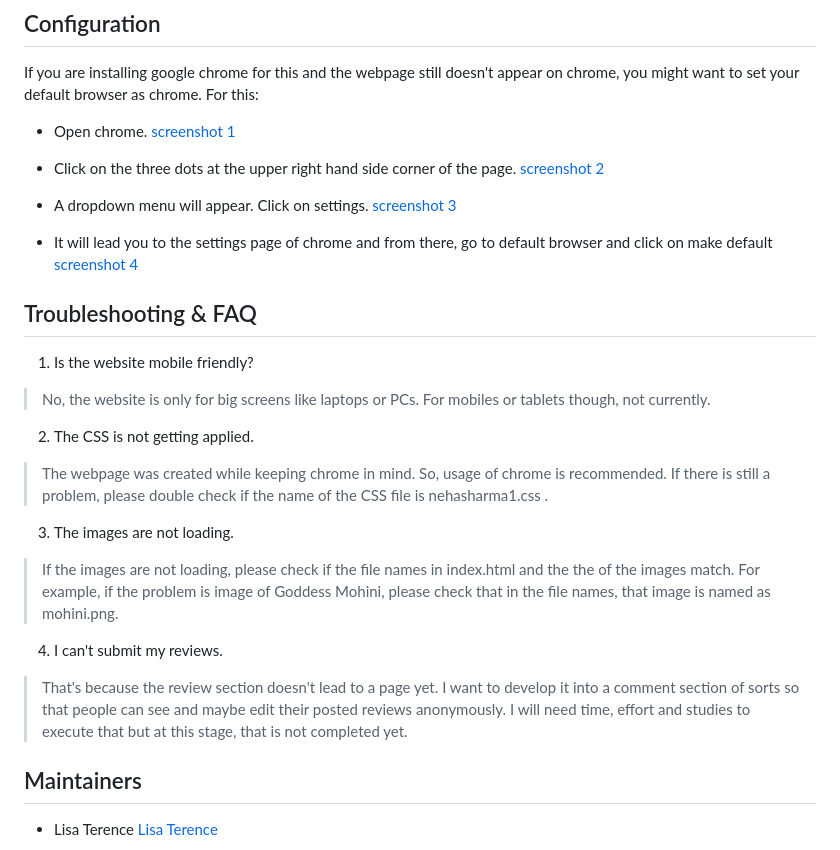
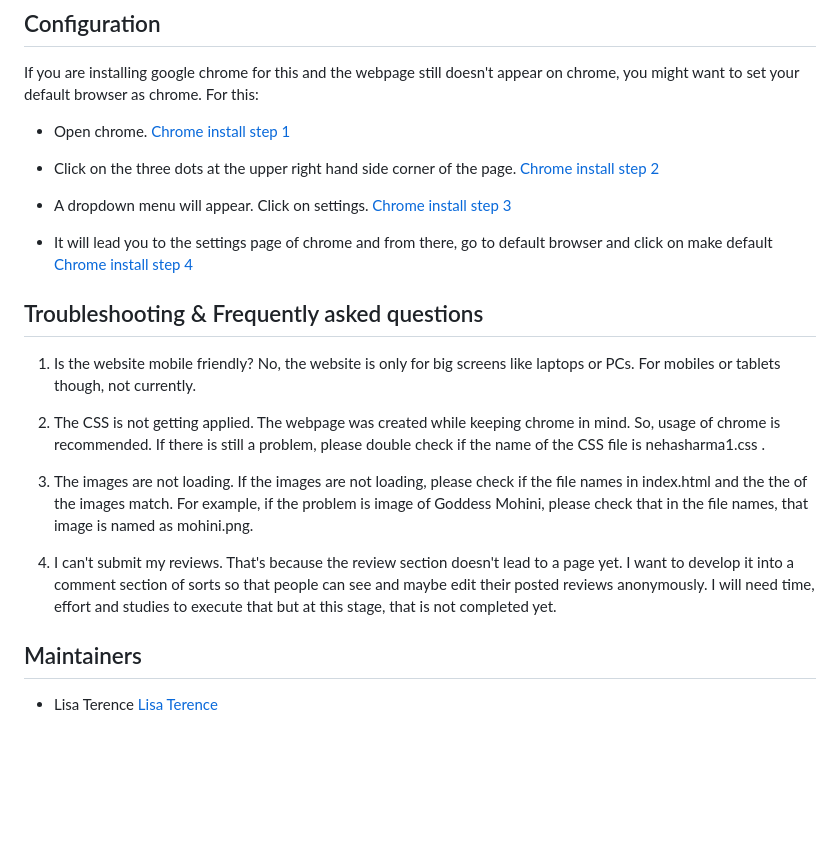
Before and after one commit to Terencelisa/Wattpad, a Markdown page: README.md, the part around one of its changes. Rendered like a GitHub page; blank space fills up the shorter version.

```diff
--- a/README.md
+++ b/README.md
@@ -30,29 +73,29 @@ Use your normally used browser to search for chrome. If you want, this link will
 ## Configuration
 If you are installing google chrome for this and the webpage still doesn't appear on chrome, you might want to set your default browser as chrome. For this:
 - Open chrome.
-[screenshot 1](https://raw.githubusercontent.com/Terencelisa/Wattpad/89656f33f7203757c5a0620e066f5431a73e6b7c/Chrome1.png#center)
+[Chrome install step 1](https://raw.githubusercontent.com/Terencelisa/Wattpad/89656f33f7203757c5a0620e066f5431a73e6b7c/Chrome1.png#center)
 
 - Click on the three dots at the upper right hand side corner of the page.
-[screenshot 2](https://raw.githubusercontent.com/Terencelisa/Wattpad/89656f33f7203757c5a0620e066f5431a73e6b7c/Chrome2.png#center)
+[Chrome install step 2](https://raw.githubusercontent.com/Terencelisa/Wattpad/89656f33f7203757c5a0620e066f5431a73e6b7c/Chrome2.png#center)
 
 - A dropdown menu will appear. Click on settings.
-[screenshot 3](https://raw.githubusercontent.com/Terencelisa/Wattpad/89656f33f7203757c5a0620e066f5431a73e6b7c/Chrome3.png#center)
+[Chrome install step 3](https://raw.githubusercontent.com/Terencelisa/Wattpad/89656f33f7203757c5a0620e066f5431a73e6b7c/Chrome3.png#center)
 
 - It will lead you to the settings page of chrome and from there, go to default browser and click on make default
-[screenshot 4](https://raw.githubusercontent.com/Terencelisa/Wattpad/89656f33f7203757c5a0620e066f5431a73e6b7c/Chrome4.png#center)
+[Chrome install step 4](https://raw.githubusercontent.com/Terencelisa/Wattpad/89656f33f7203757c5a0620e066f5431a73e6b7c/Chrome4.png#center)
 
-## Troubleshooting & FAQ
+## Troubleshooting & Frequently asked questions
 1. Is the website mobile friendly?
-> No, the website is only for big screens like laptops or PCs. For mobiles or tablets though, not currently.
+No, the website is only for big screens like laptops or PCs. For mobiles or tablets though, not currently.
 
 2. The CSS is not getting applied.
-> The webpage was created while keeping chrome in mind. So, usage of chrome is recommended. If there is still a problem, please double check if the name of the CSS file is nehasharma1.css .
+The webpage was created while keeping chrome in mind. So, usage of chrome is recommended. If there is still a problem, please double check if the name of the CSS file is nehasharma1.css .
 
 3. The images are not loading.
-> If the images are not loading, please check if the file names in index.html and the the of the images match. For example, if the problem is image of Goddess Mohini, please check that in the file names, that image is named as mohini.png.
+If the images are not loading, please check if the file names in index.html and the the of the images match. For example, if the problem is image of Goddess Mohini, please check that in the file names, that image is named as mohini.png.
 
 4. I can't submit my reviews.
-> That's because the review section doesn't lead to a page yet. I want to develop it into a comment section of sorts so that people can see and maybe edit their posted reviews anonymously. I will need time, effort and studies to execute that but at this stage, that is not completed yet.
+That's because the review section doesn't lead to a page yet. I want to develop it into a comment section of sorts so that people can see and maybe edit their posted reviews anonymously. I will need time, effort and studies to execute that but at this stage, that is not completed yet.
 
 ## Maintainers
 - Lisa Terence [Lisa Terence](https://github.com/Terencelisa)
```
Also changed, not shown: other parts of README.md (+45 -2 lines).
